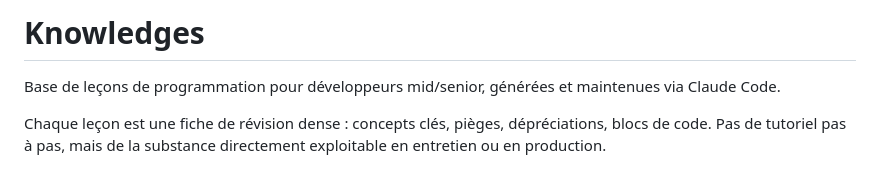
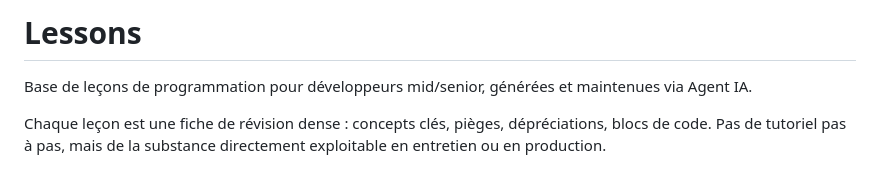
Before and after one commit to thibaud57/lessons, a Markdown page: README.md, the part around the change. Drawn GitHub-style.

```diff
--- a/README.md
+++ b/README.md
@@ -1,6 +1,6 @@
-# Knowledges
+# Lessons
 
-Base de leçons de programmation pour développeurs mid/senior, générées et maintenues via Claude Code.
+Base de leçons de programmation pour développeurs mid/senior, générées et maintenues via Agent IA.
 
 Chaque leçon est une fiche de révision dense : concepts clés, pièges, dépréciations, blocs de code. Pas de tutoriel pas à pas, mais de la substance directement exploitable en entretien ou en production.
 
```
